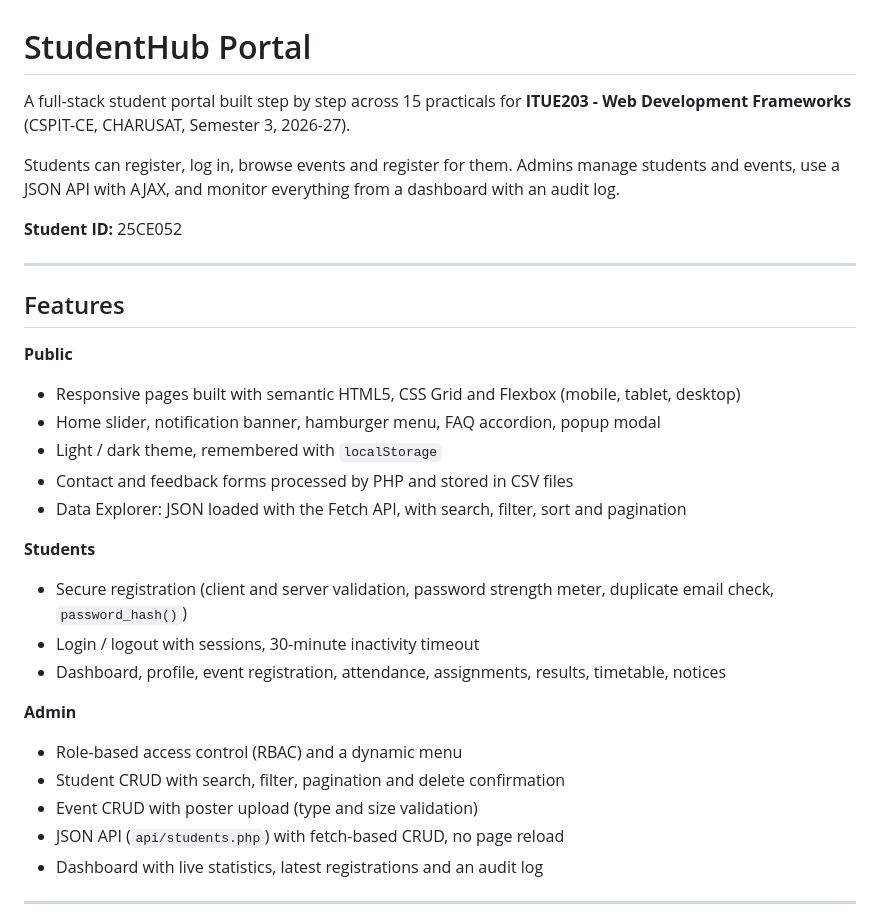
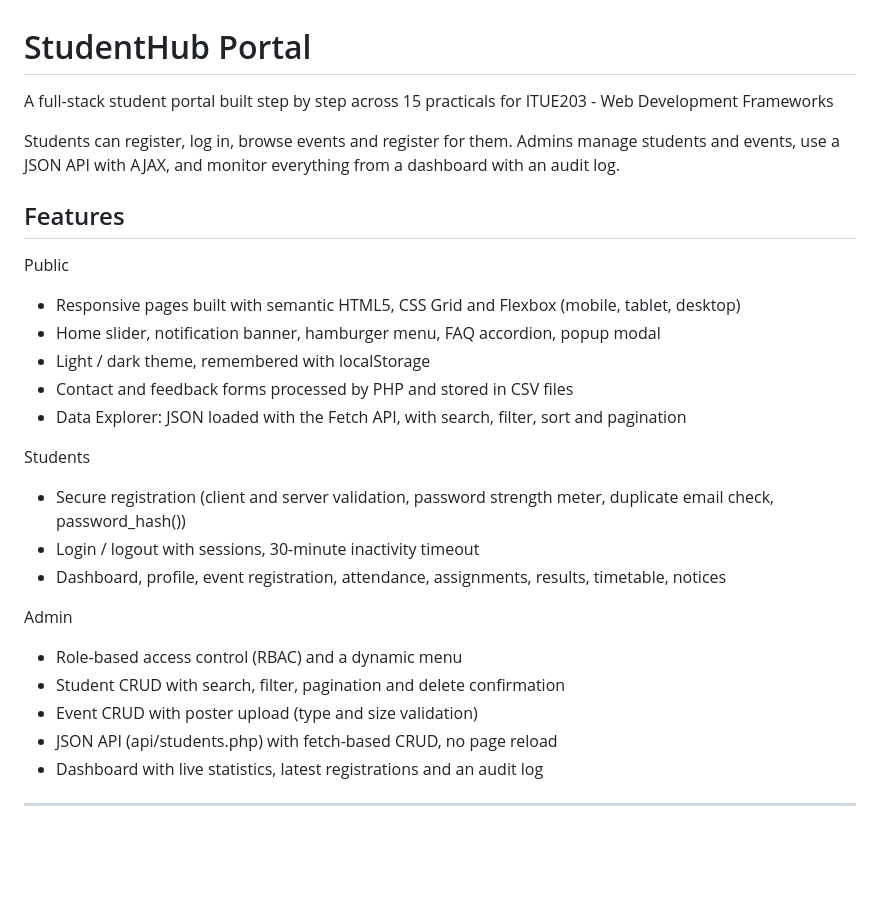
Before and after one commit to Shadow-7889/Student-Hub-Project, a Markdown page: README.md, the part around one of its changes. Drawn GitHub-style; blank space fills up the shorter version.

```diff
--- a/README.md
+++ b/README.md
@@ -1,32 +1,30 @@
 # StudentHub Portal
 
-A full-stack student portal built step by step across 15 practicals for **ITUE203 - Web Development Frameworks** (CSPIT-CE, CHARUSAT, Semester 3, 2026-27).
+A full-stack student portal built step by step across 15 practicals for ITUE203 - Web Development Frameworks
 
 Students can register, log in, browse events and register for them. Admins manage students and events, use a JSON API with AJAX, and monitor everything from a dashboard with an audit log.
 
-**Student ID:** 25CE052
 
----
 
 ## Features
 
-**Public**
+Public
 - Responsive pages built with semantic HTML5, CSS Grid and Flexbox (mobile, tablet, desktop)
 - Home slider, notification banner, hamburger menu, FAQ accordion, popup modal
-- Light / dark theme, remembered with `localStorage`
+- Light / dark theme, remembered with localStorage
 - Contact and feedback forms processed by PHP and stored in CSV files
 - Data Explorer: JSON loaded with the Fetch API, with search, filter, sort and pagination
 
-**Students**
-- Secure registration (client and server validation, password strength meter, duplicate email check, `password_hash()`)
+Students
+- Secure registration (client and server validation, password strength meter, duplicate email check, password_hash())
 - Login / logout with sessions, 30-minute inactivity timeout
 - Dashboard, profile, event registration, attendance, assignments, results, timetable, notices
 
-**Admin**
+Admin
 - Role-based access control (RBAC) and a dynamic menu
 - Student CRUD with search, filter, pagination and delete confirmation
 - Event CRUD with poster upload (type and size validation)
-- JSON API (`api/students.php`) with fetch-based CRUD, no page reload
+- JSON API (api/students.php) with fetch-based CRUD, no page reload
 - Dashboard with live statistics, latest registrations and an audit log
 
 ---
```
Also changed, not shown: other parts of README.md (+27 -53 lines).
